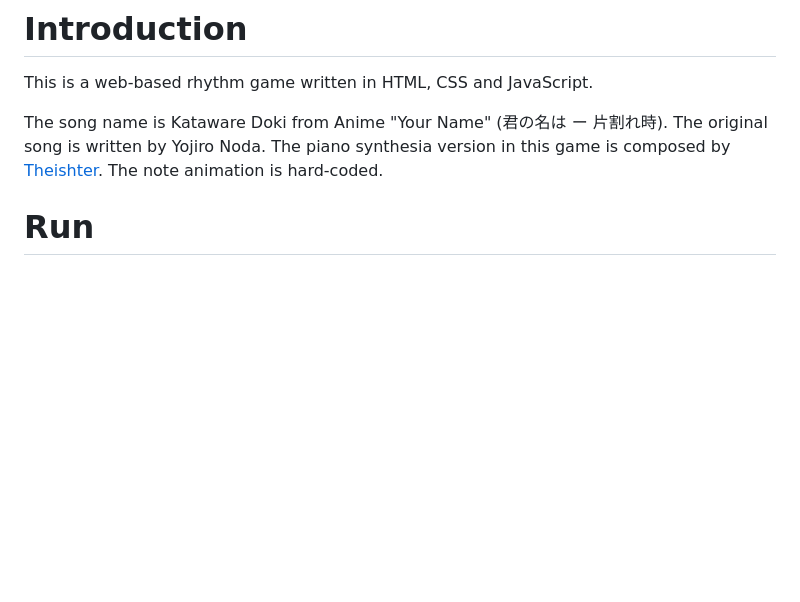
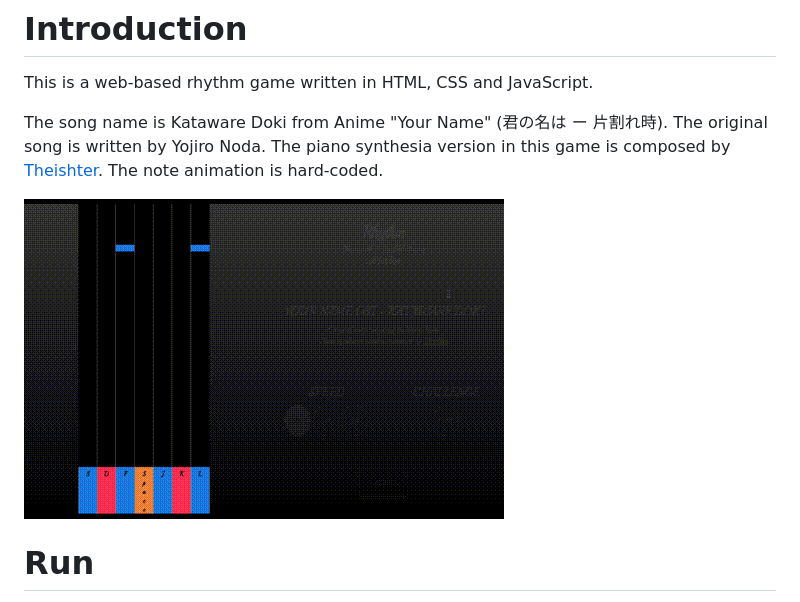
Before and after one commit to ChloeLiang/rhythm-game, a Markdown page: readme.md, the part around the change. Drawn GitHub-style; pictures changed too: img/screenshot.gif (added); blank space fills up the shorter version.

```diff
--- a/readme.md
+++ b/readme.md
@@ -2,7 +2,12 @@
 
 This is a web-based rhythm game written in HTML, CSS and JavaScript.
 
-The song name is Kataware Doki from Anime "Your Name" (君の名は ー 片割れ時). The original song is written by Yojiro Noda. The piano synthesia version in this game is composed by [Theishter](http://www.theishter.com). The note animation is hard-coded.
+The song name is Kataware Doki from Anime "Your Name" (君の名は ー 片割れ時).
+The original song is written by Yojiro Noda. The piano synthesia version in
+this game is composed by [Theishter](http://www.theishter.com).
+The note animation is hard-coded.
+
+![screenshot](./img/screenshot.gif)
 
 # Run
 
```
